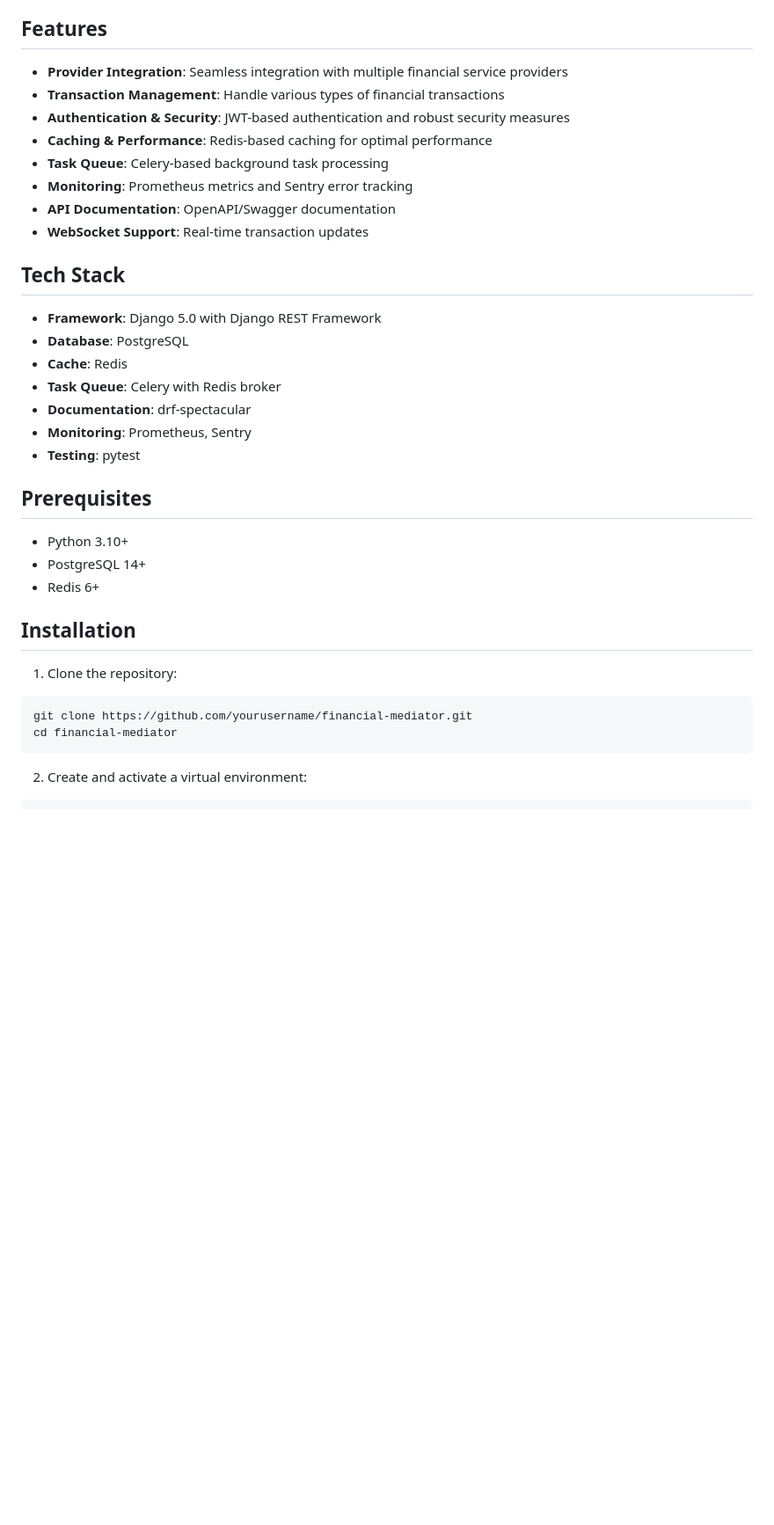
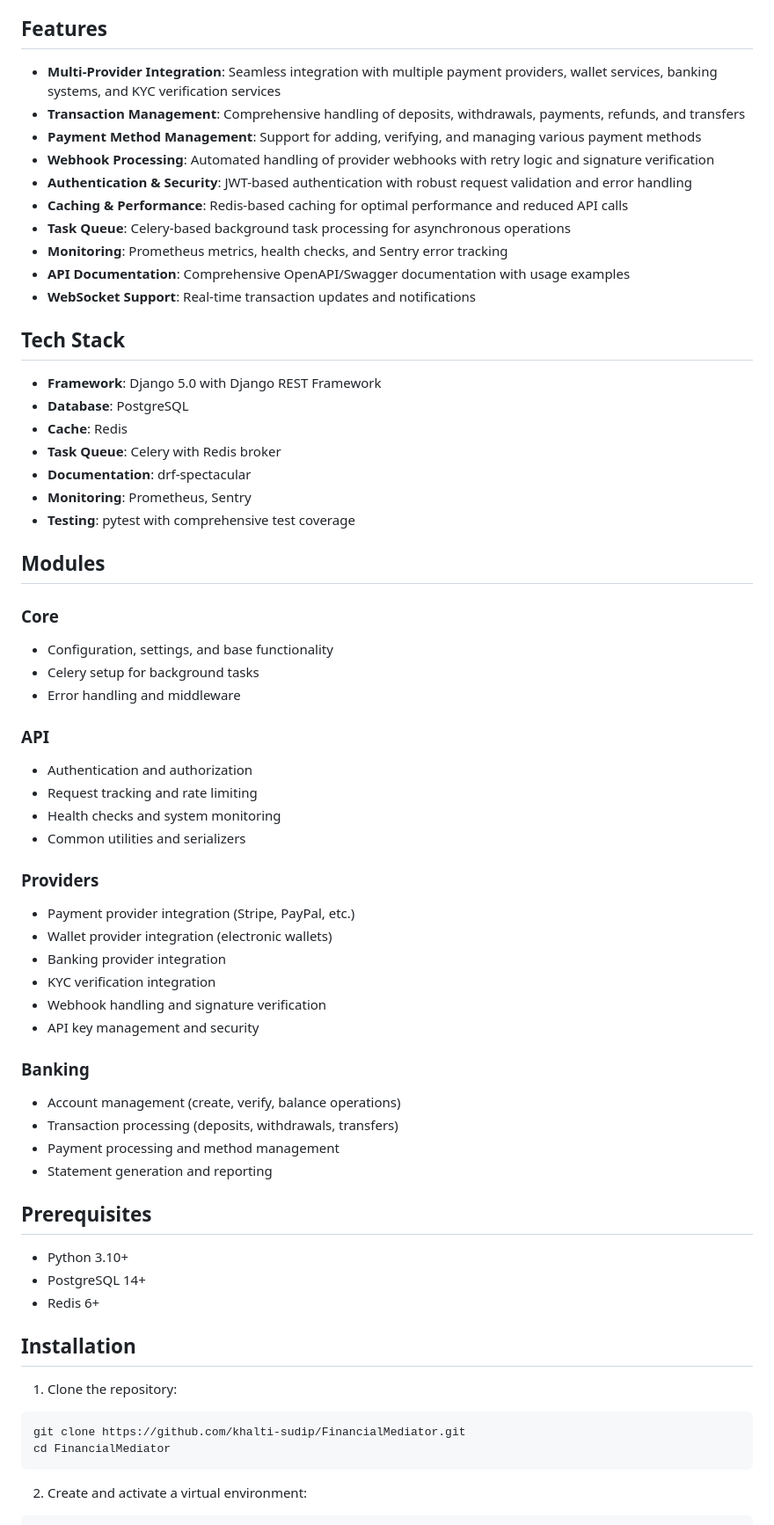
Before and after one commit to khalti-sudip/FinancialMediator, a Markdown page: README.md, the part around one of its changes. Shown at 88% size. GitHub-like rendering; blank space fills up the shorter version.

````diff
--- a/README.md
+++ b/README.md
@@ -4,14 +4,16 @@ A Django REST Framework-based API that mediates financial transactions between v
 
 ## Features
 
-- **Provider Integration**: Seamless integration with multiple financial service providers
-- **Transaction Management**: Handle various types of financial transactions
-- **Authentication & Security**: JWT-based authentication and robust security measures
-- **Caching & Performance**: Redis-based caching for optimal performance
-- **Task Queue**: Celery-based background task processing
-- **Monitoring**: Prometheus metrics and Sentry error tracking
-- **API Documentation**: OpenAPI/Swagger documentation
-- **WebSocket Support**: Real-time transaction updates
+- **Multi-Provider Integration**: Seamless integration with multiple payment providers, wallet services, banking systems, and KYC verification services
+- **Transaction Management**: Comprehensive handling of deposits, withdrawals, payments, refunds, and transfers
+- **Payment Method Management**: Support for adding, verifying, and managing various payment methods
+- **Webhook Processing**: Automated handling of provider webhooks with retry logic and signature verification
+- **Authentication & Security**: JWT-based authentication with robust request validation and error handling
+- **Caching & Performance**: Redis-based caching for optimal performance and reduced API calls
+- **Task Queue**: Celery-based background task processing for asynchronous operations
+- **Monitoring**: Prometheus metrics, health checks, and Sentry error tracking
+- **API Documentation**: Comprehensive OpenAPI/Swagger documentation with usage examples
+- **WebSocket Support**: Real-time transaction updates and notifications
 
 ## Tech Stack
 
@@ -21,7 +23,34 @@ A Django REST Framework-based API that mediates financial transactions between v
 - **Task Queue**: Celery with Redis broker
 - **Documentation**: drf-spectacular
 - **Monitoring**: Prometheus, Sentry
-- **Testing**: pytest
+- **Testing**: pytest with comprehensive test coverage
+
+## Modules
+
+### Core
+- Configuration, settings, and base functionality
+- Celery setup for background tasks
+- Error handling and middleware
+
+### API
+- Authentication and authorization
+- Request tracking and rate limiting
+- Health checks and system monitoring
+- Common utilities and serializers
+
+### Providers
+- Payment provider integration (Stripe, PayPal, etc.)
+- Wallet provider integration (electronic wallets)
+- Banking provider integration
+- KYC verification integration
+- Webhook handling and signature verification
+- API key management and security
+
+### Banking
+- Account management (create, verify, balance operations)
+- Transaction processing (deposits, withdrawals, transfers)
+- Payment processing and method management
+- Statement generation and reporting
 
 ## Prerequisites
 
@@ -33,8 +62,8 @@ A Django REST Framework-based API that mediates financial transactions between v
 
 1. Clone the repository:
 ```bash
-git clone https://github.com/yourusername/financial-mediator.git
-cd financial-mediator
+git clone https://github.com/khalti-sudip/FinancialMediator.git
+cd FinancialMediator
 ```
 
 2. Create and activate a virtual environment:
````
Also changed, not shown: other parts of README.md (+76 -7 lines).
